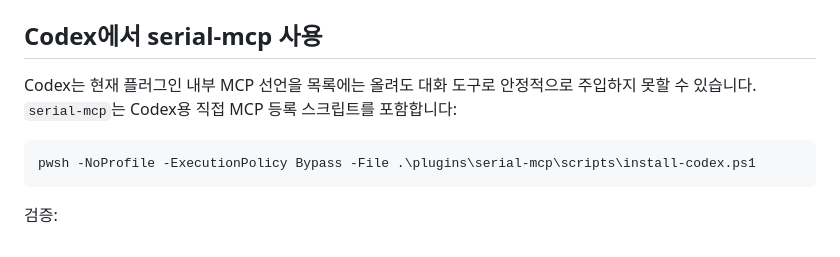
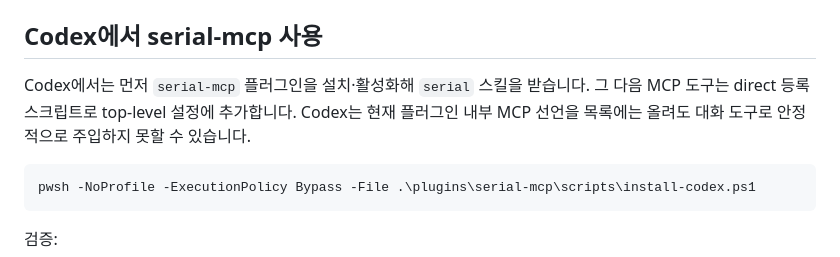
Before and after one commit to JOCOIN94/silotek-plugin-marketplace, a Markdown page: README.md, the part around the change. Rendered like a GitHub page.

````diff
--- a/README.md
+++ b/README.md
@@ -57,7 +57,7 @@ plugins/serial-mcp/             # 시리얼 MCP 플러그인
 
 ## Codex에서 serial-mcp 사용
 
-Codex는 현재 플러그인 내부 MCP 선언을 목록에는 올려도 대화 도구로 안정적으로 주입하지 못할 수 있습니다. `serial-mcp`는 Codex용 직접 MCP 등록 스크립트를 포함합니다:
+Codex에서는 먼저 `serial-mcp` 플러그인을 설치·활성화해 `serial` 스킬을 받습니다. 그 다음 MCP 도구는 direct 등록 스크립트로 top-level 설정에 추가합니다. Codex는 현재 플러그인 내부 MCP 선언을 목록에는 올려도 대화 도구로 안정적으로 주입하지 못할 수 있습니다.
 
 ```powershell
 pwsh -NoProfile -ExecutionPolicy Bypass -File .\plugins\serial-mcp\scripts\install-codex.ps1
````
Also changed, not shown: AGENTS.md (+8 -0 lines), CLAUDE.md (+3 -1 lines).
